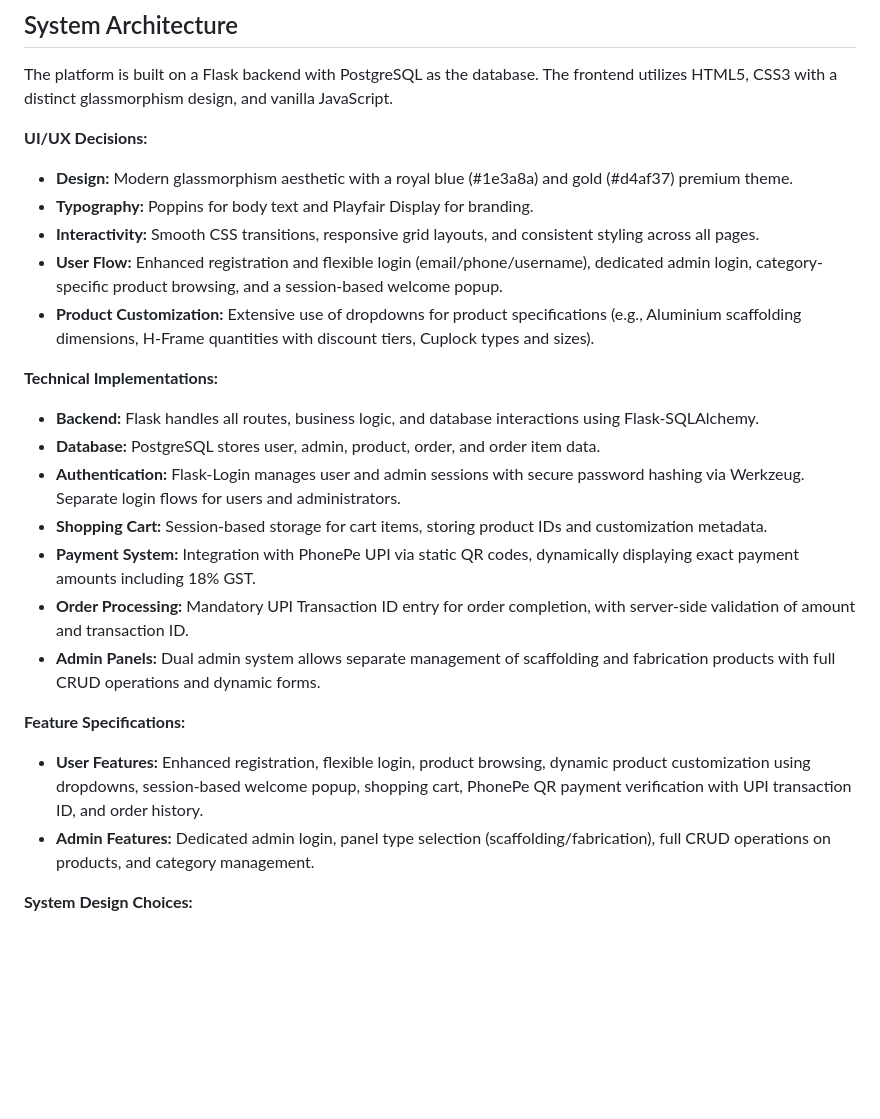
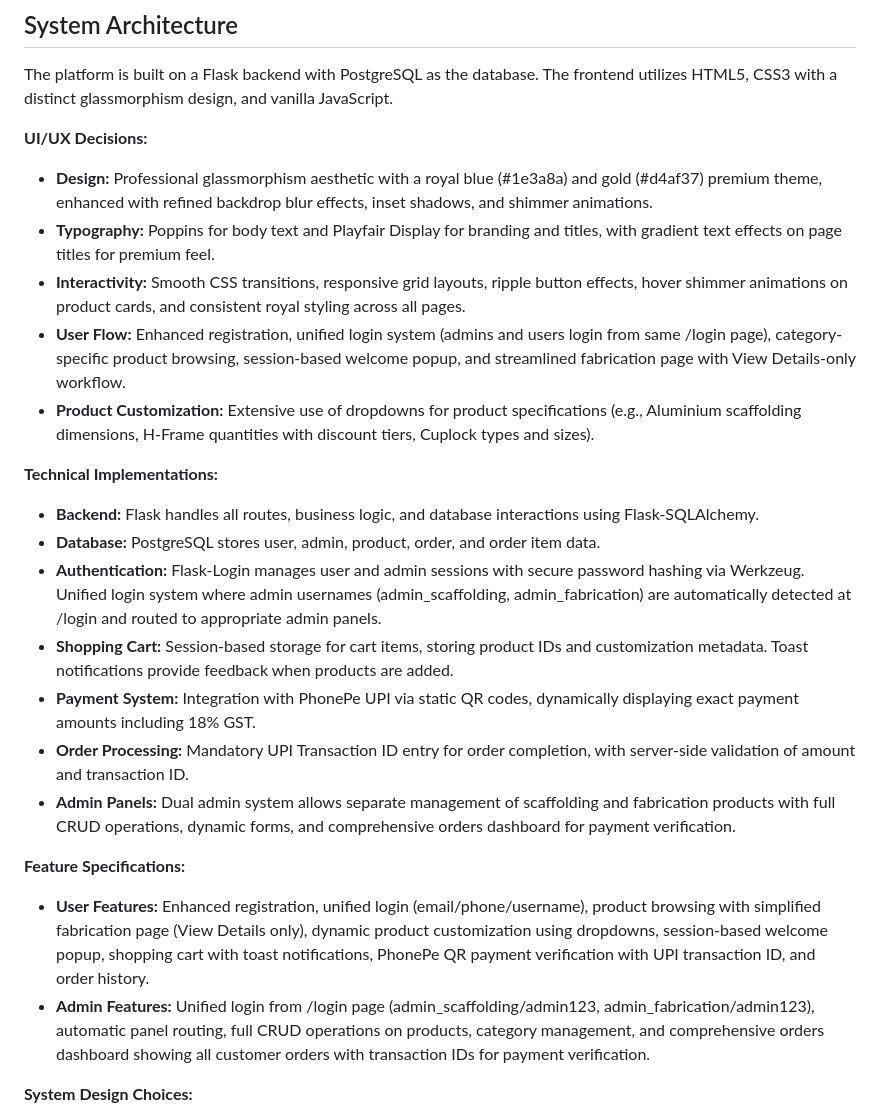
Before and after one commit to mohammedhuzaif17/national_scaffolding, a Markdown page: replit.md, the part around the change. GitHub-like rendering; blank space fills up the shorter version.

Commit message:
Refine website design and streamline user and admin login experiences
Update replit.md to reflect unified login system and simplified fabrication page workflow.

Replit-Commit-Author: Agent
Replit-Commit-Session-Id: a5ef5c8c-b5d6-46e5-9617-8c66ace616cf
Replit-Commit-Checkpoint-Type: full_checkpoint
Replit-Commit-Event-Id: 41108870-6161-4bbb-b83f-63ebf8004c8f
Replit-Commit-Screenshot-Url: https://storage.googleapis.com/screenshot-production-us-central1/ca2a645e-8279-43dd-ae64-75aee164e925/a5ef5c8c-b5d6-46e5-9617-8c66ace616cf/ZLsyNNE

```diff
--- a/replit.md
+++ b/replit.md
@@ -15,24 +15,24 @@ Do not make changes to the file `Y`.
 The platform is built on a Flask backend with PostgreSQL as the database. The frontend utilizes HTML5, CSS3 with a distinct glassmorphism design, and vanilla JavaScript.
 
 **UI/UX Decisions:**
-- **Design:** Modern glassmorphism aesthetic with a royal blue (#1e3a8a) and gold (#d4af37) premium theme.
-- **Typography:** Poppins for body text and Playfair Display for branding.
-- **Interactivity:** Smooth CSS transitions, responsive grid layouts, and consistent styling across all pages.
-- **User Flow:** Enhanced registration and flexible login (email/phone/username), dedicated admin login, category-specific product browsing, and a session-based welcome popup.
+- **Design:** Professional glassmorphism aesthetic with a royal blue (#1e3a8a) and gold (#d4af37) premium theme, enhanced with refined backdrop blur effects, inset shadows, and shimmer animations.
+- **Typography:** Poppins for body text and Playfair Display for branding and titles, with gradient text effects on page titles for premium feel.
+- **Interactivity:** Smooth CSS transitions, responsive grid layouts, ripple button effects, hover shimmer animations on product cards, and consistent royal styling across all pages.
+- **User Flow:** Enhanced registration, unified login system (admins and users login from same /login page), category-specific product browsing, session-based welcome popup, and streamlined fabrication page with View Details-only workflow.
 - **Product Customization:** Extensive use of dropdowns for product specifications (e.g., Aluminium scaffolding dimensions, H-Frame quantities with discount tiers, Cuplock types and sizes).
 
 **Technical Implementations:**
 - **Backend:** Flask handles all routes, business logic, and database interactions using Flask-SQLAlchemy.
 - **Database:** PostgreSQL stores user, admin, product, order, and order item data.
-- **Authentication:** Flask-Login manages user and admin sessions with secure password hashing via Werkzeug. Separate login flows for users and administrators.
-- **Shopping Cart:** Session-based storage for cart items, storing product IDs and customization metadata.
+- **Authentication:** Flask-Login manages user and admin sessions with secure password hashing via Werkzeug. Unified login system where admin usernames (admin_scaffolding, admin_fabrication) are automatically detected at /login and routed to appropriate admin panels.
+- **Shopping Cart:** Session-based storage for cart items, storing product IDs and customization metadata. Toast notifications provide feedback when products are added.
 - **Payment System:** Integration with PhonePe UPI via static QR codes, dynamically displaying exact payment amounts including 18% GST.
 - **Order Processing:** Mandatory UPI Transaction ID entry for order completion, with server-side validation of amount and transaction ID.
-- **Admin Panels:** Dual admin system allows separate management of scaffolding and fabrication products with full CRUD operations and dynamic forms.
+- **Admin Panels:** Dual admin system allows separate management of scaffolding and fabrication products with full CRUD operations, dynamic forms, and comprehensive orders dashboard for payment verification.
 
 **Feature Specifications:**
-- **User Features:** Enhanced registration, flexible login, product browsing, dynamic product customization using dropdowns, session-based welcome popup, shopping cart, PhonePe QR payment verification with UPI transaction ID, and order history.
-- **Admin Features:** Dedicated admin login, panel type selection (scaffolding/fabrication), full CRUD operations on products, and category management.
+- **User Features:** Enhanced registration, unified login (email/phone/username), product browsing with simplified fabrication page (View Details only), dynamic product customization using dropdowns, session-based welcome popup, shopping cart with toast notifications, PhonePe QR payment verification with UPI transaction ID, and order history.
+- **Admin Features:** Unified login from /login page (admin_scaffolding/admin123, admin_fabrication/admin123), automatic panel routing, full CRUD operations on products, category management, and comprehensive orders dashboard showing all customer orders with transaction IDs for payment verification.
 
 **System Design Choices:**
 - **Server-Side Price Calculation:** All pricing, including discounts and GST, is calculated server-side to prevent client-side manipulation.
```
